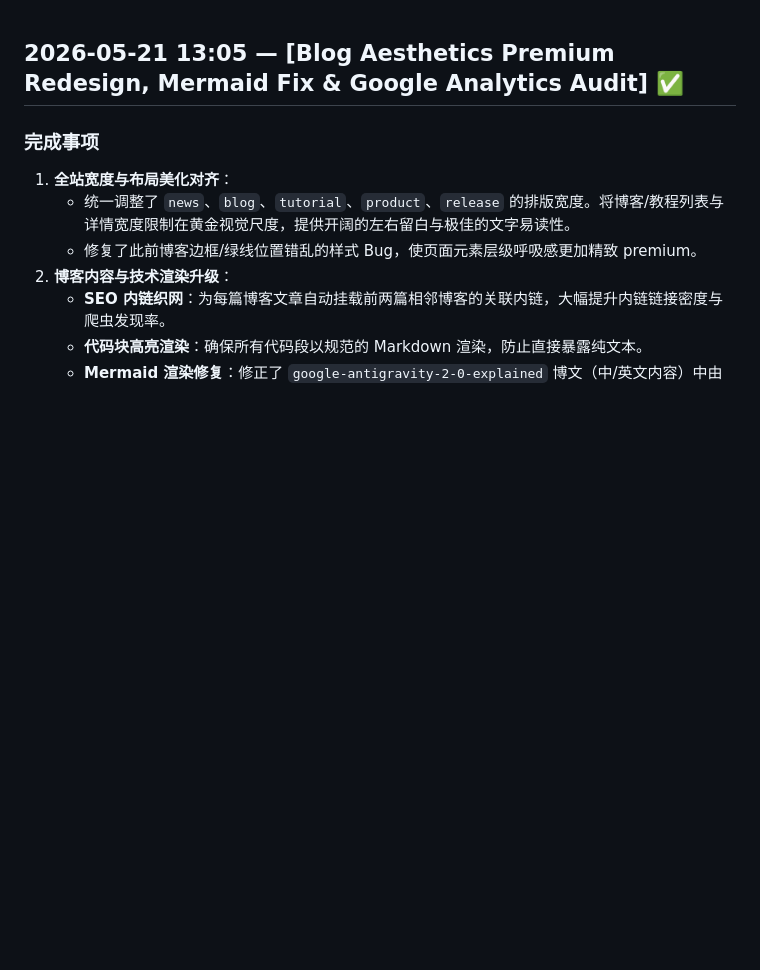
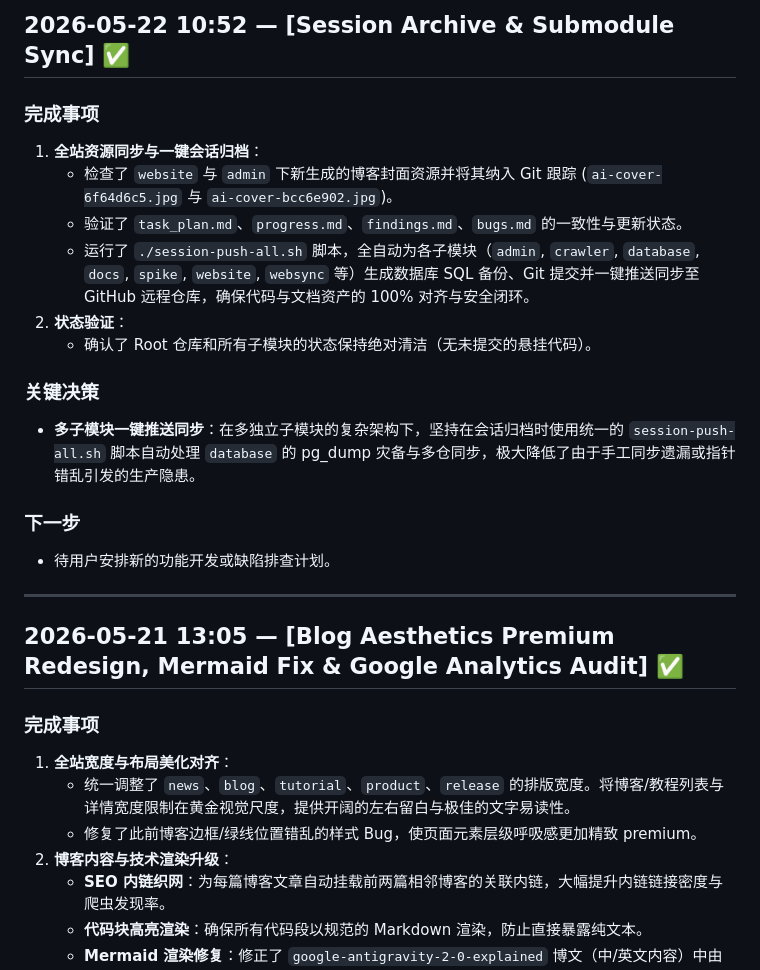
Before and after one commit to airplanecraft/agentupdate, a Markdown page: progress.md, the part around the change. GitHub-like rendering; blank space fills up the shorter version.

Commit message:
chore: archive session and sync root pointers

```diff
--- a/progress.md
+++ b/progress.md
@@ -1,3 +1,21 @@
+## 2026-05-22 10:52 — [Session Archive & Submodule Sync] ✅
+
+### 完成事项
+1. **全站资源同步与一键会话归档**：
+   - 检查了 `website` 与 `admin` 下新生成的博客封面资源并将其纳入 Git 跟踪 (`ai-cover-6f64d6c5.jpg` 与 `ai-cover-bcc6e902.jpg`)。
+   - 验证了 `task_plan.md`、`progress.md`、`findings.md`、`bugs.md` 的一致性与更新状态。
+   - 运行了 `./session-push-all.sh` 脚本，全自动为各子模块（`admin`, `crawler`, `database`, `docs`, `spike`, `website`, `websync` 等）生成数据库 SQL 备份、Git 提交并一键推送同步至 GitHub 远程仓库，确保代码与文档资产的 100% 对齐与安全闭环。
+2. **状态验证**：
+   - 确认了 Root 仓库和所有子模块的状态保持绝对清洁（无未提交的悬挂代码）。
+
+### 关键决策
+- **多子模块一键推送同步**：在多独立子模块的复杂架构下，坚持在会话归档时使用统一的 `session-push-all.sh` 脚本自动处理 `database` 的 pg_dump 灾备与多仓同步，极大降低了由于手工同步遗漏或指针错乱引发的生产隐患。
+
+### 下一步
+- 待用户安排新的功能开发或缺陷排查计划。
+
+---
+
 ## 2026-05-21 13:05 — [Blog Aesthetics Premium Redesign, Mermaid Fix & Google Analytics Audit] ✅
 
 ### 完成事项
```
